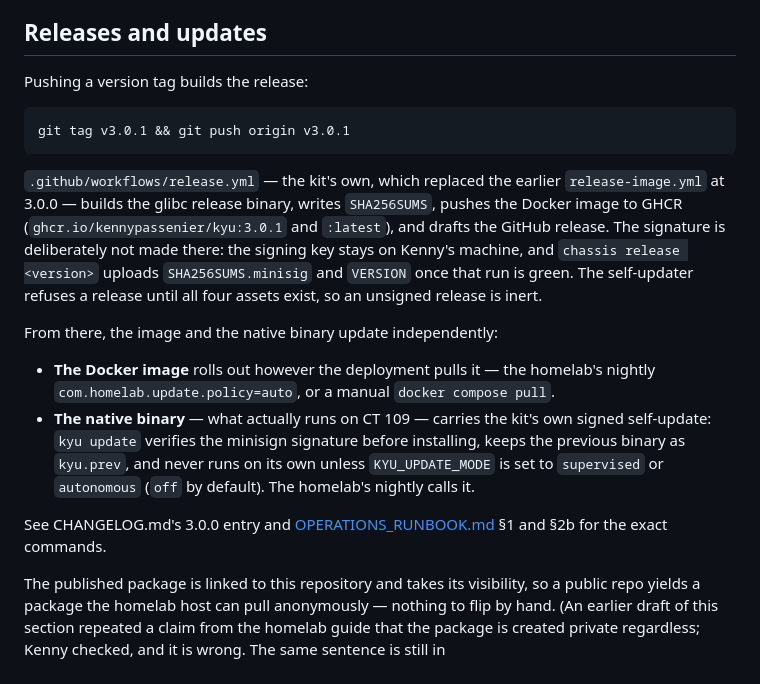
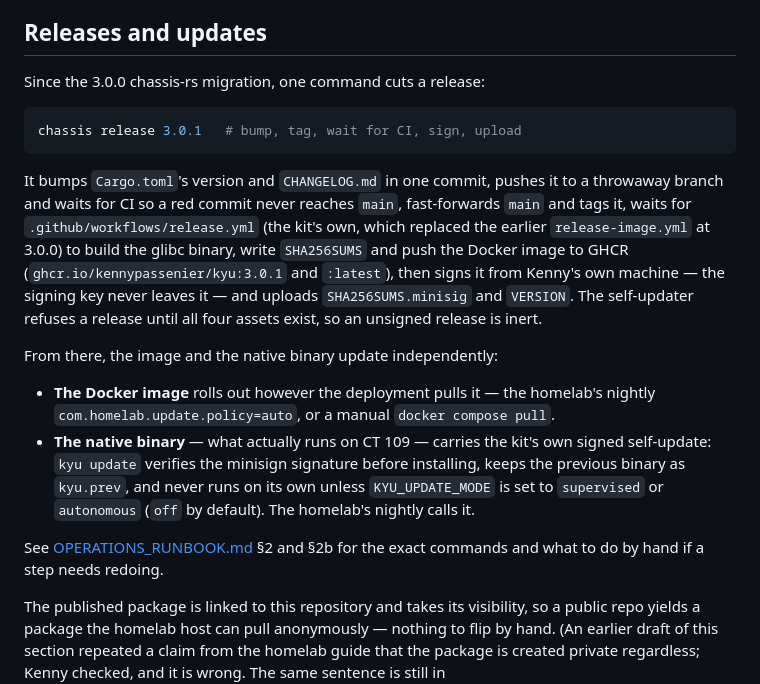
Before and after one commit to kennypassenier/kyu, a Markdown page: README.md, the part around the change. Drawn GitHub-style.

Commit message:
docs: README's release flow matches OPERATIONS_RUNBOOK.md's finding [meta]
The previous fix (49566ef) described `git tag` + `release.yml` as the
trigger and framed `chassis release <version>` as only the post-hoc
signing step. A sibling session's runbook fix (docs/OPERATIONS_RUNBOOK.md
§2, commit d9c08ed on main) and chassis-rs's own README ("chassis release
0.2.0  # bump, tag, wait for CI, sign, upload") both show it is a single
command that does the whole thing — version bump, throwaway branch, CI
gate, fast-forward, tag, wait for the workflow, sign, upload. Corrected
to match.

````diff
--- a/README.md
+++ b/README.md
@@ -108,21 +108,22 @@ integration down with it.
 
 ## Releases and updates
 
-Pushing a version tag builds the release:
+Since the 3.0.0 chassis-rs migration, one command cuts a release:
 
 ```bash
-git tag v3.0.1 && git push origin v3.0.1
+chassis release 3.0.1   # bump, tag, wait for CI, sign, upload
 ```
 
-`.github/workflows/release.yml` — the kit's own, which replaced the
-earlier `release-image.yml` at 3.0.0 — builds the glibc release binary,
-writes `SHA256SUMS`, pushes the Docker image to GHCR
-(`ghcr.io/kennypassenier/kyu:3.0.1` and `:latest`), and drafts the GitHub
-release. The signature is deliberately not made there: the signing key
-stays on Kenny's machine, and `chassis release <version>` uploads
-`SHA256SUMS.minisig` and `VERSION` once that run is green. The
-self-updater refuses a release until all four assets exist, so an
-unsigned release is inert.
+It bumps `Cargo.toml`'s version and `CHANGELOG.md` in one commit, pushes it
+to a throwaway branch and waits for CI so a red commit never reaches
+`main`, fast-forwards `main` and tags it, waits for
+`.github/workflows/release.yml` (the kit's own, which replaced the earlier
+`release-image.yml` at 3.0.0) to build the glibc binary, write
+`SHA256SUMS` and push the Docker image to GHCR
+(`ghcr.io/kennypassenier/kyu:3.0.1` and `:latest`), then signs it from
+Kenny's own machine — the signing key never leaves it — and uploads
+`SHA256SUMS.minisig` and `VERSION`. The self-updater refuses a release
+until all four assets exist, so an unsigned release is inert.
 
 From there, the image and the native binary update independently:
 
@@ -136,9 +137,8 @@ From there, the image and the native binary update independently:
   `supervised` or `autonomous` (`off` by default). The homelab's nightly
   calls it.
 
-See CHANGELOG.md's 3.0.0 entry and
-[OPERATIONS_RUNBOOK.md](docs/OPERATIONS_RUNBOOK.md) §1 and §2b for the
-exact commands.
+See [OPERATIONS_RUNBOOK.md](docs/OPERATIONS_RUNBOOK.md) §2 and §2b for the
+exact commands and what to do by hand if a step needs redoing.
 
 The published package is linked to this repository and takes its visibility,
 so a public repo yields a package the homelab host can pull anonymously —
````
